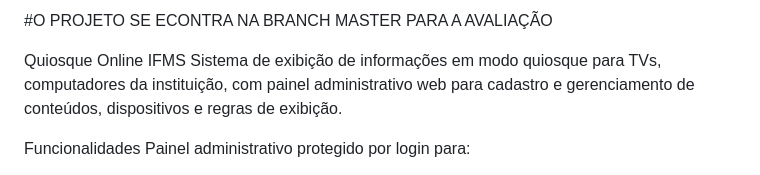
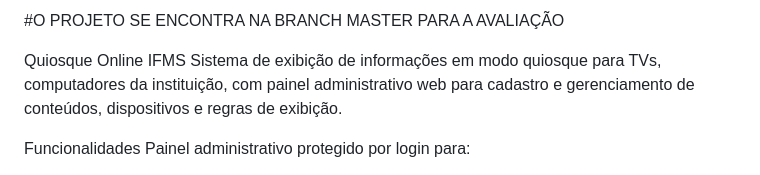
Before and after one commit to ferreira-cmk/quiosqueifms, a Markdown page: README.md, the part around the change. Rendered like a GitHub page.

```diff
--- a/README.md
+++ b/README.md
@@ -1,4 +1,4 @@
-#O PROJETO SE ECONTRA NA BRANCH MASTER PARA A AVALIAÇÃO
+#O PROJETO SE ENCONTRA NA BRANCH MASTER PARA A AVALIAÇÃO
 
 Quiosque Online IFMS
 Sistema de exibição de informações em modo quiosque para TVs, computadores da instituição, com painel administrativo web para cadastro e gerenciamento de conteúdos, dispositivos e regras de exibição.
```
